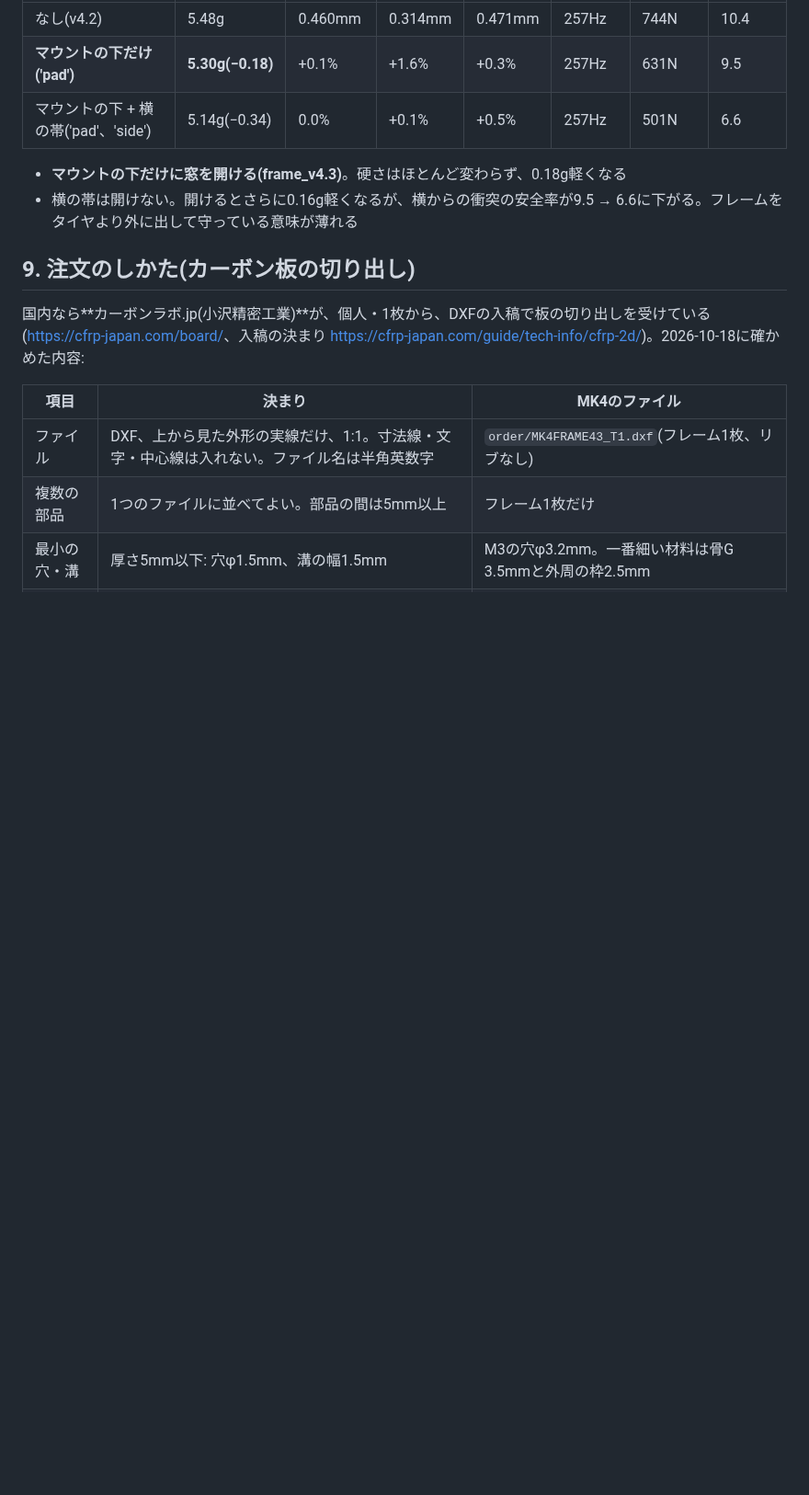
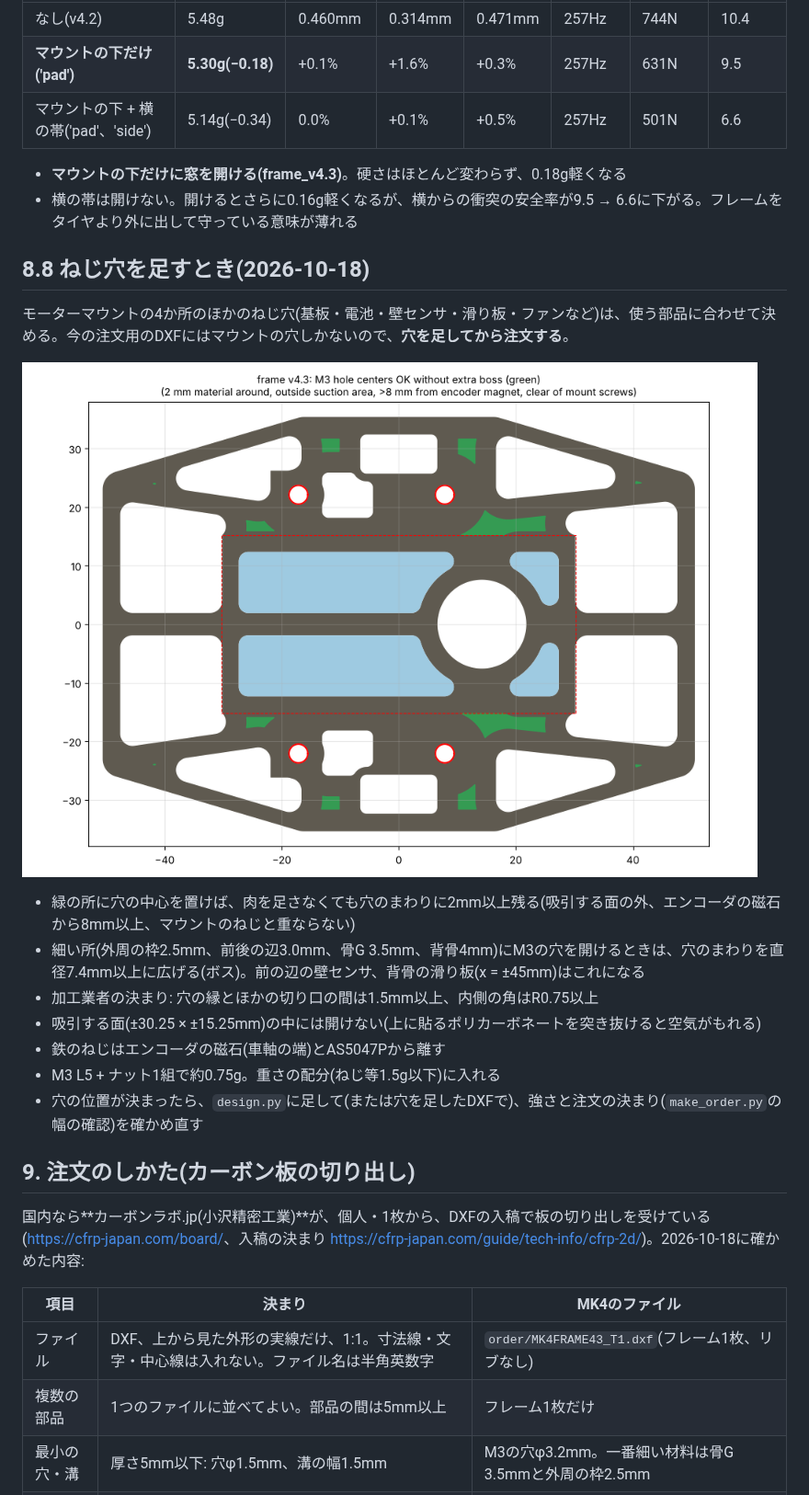
Before and after one commit to Tokoro0917/KOGUMA-Mk4, a Markdown page: docs/frame.md, the part around the change. Shown at 92% size. Drawn GitHub-style; pictures changed too: docs/img/frame/v4_3_m3_ok.png (added); blank space fills up the shorter version.

Commit message:
ねじ穴を足すときの決まりと、M3の穴を置ける所の図を追加
Co-Authored-By: Claude Opus 5.5 <noreply@anthropic.com>
Claude-Session: https://claude.ai/code/session_0156Q4g8mrzo4MjueC94bbUc

```diff
--- a/docs/frame.md
+++ b/docs/frame.md
@@ -278,6 +278,20 @@ A ≤ 0.25mm、B ≤ 0.15mm、1次の固有振動数 ≥ 400Hz、D・Eで座屈
 - **マウントの下だけに窓を開ける(frame_v4.3)**。硬さはほとんど変わらず、0.18g軽くなる
 - 横の帯は開けない。開けるとさらに0.16g軽くなるが、横からの衝突の安全率が9.5 → 6.6に下がる。フレームをタイヤより外に出して守っている意味が薄れる
 
+## 8.8 ねじ穴を足すとき(2026-10-18)
+
+モーターマウントの4か所のほかのねじ穴(基板・電池・壁センサ・滑り板・ファンなど)は、使う部品に合わせて決める。今の注文用のDXFにはマウントの穴しかないので、**穴を足してから注文する**。
+
+![M3の穴を置ける所](img/frame/v4_3_m3_ok.png)
+
+- 緑の所に穴の中心を置けば、肉を足さなくても穴のまわりに2mm以上残る(吸引する面の外、エンコーダの磁石から8mm以上、マウントのねじと重ならない)
+- 細い所(外周の枠2.5mm、前後の辺3.0mm、骨G 3.5mm、背骨4mm)にM3の穴を開けるときは、穴のまわりを直径7.4mm以上に広げる(ボス)。前の辺の壁センサ、背骨の滑り板(x = ±45mm)はこれになる
+- 加工業者の決まり: 穴の縁とほかの切り口の間は1.5mm以上、内側の角はR0.75以上
+- 吸引する面(±30.25 × ±15.25mm)の中には開けない(上に貼るポリカーボネートを突き抜けると空気がもれる)
+- 鉄のねじはエンコーダの磁石(車軸の端)とAS5047Pから離す
+- M3 L5 + ナット1組で約0.75g。重さの配分(ねじ等1.5g以下)に入れる
+- 穴の位置が決まったら、`design.py`に足して(または穴を足したDXFで)、強さと注文の決まり(`make_order.py`の幅の確認)を確かめ直す
+
 ## 9. 注文のしかた(カーボン板の切り出し)
 
 国内なら**カーボンラボ.jp(小沢精密工業)**が、個人・1枚から、DXFの入稿で板の切り出しを受けている(<https://cfrp-japan.com/board/>、入稿の決まり <https://cfrp-japan.com/guide/tech-info/cfrp-2d/>)。2026-10-18に確かめた内容:
```
